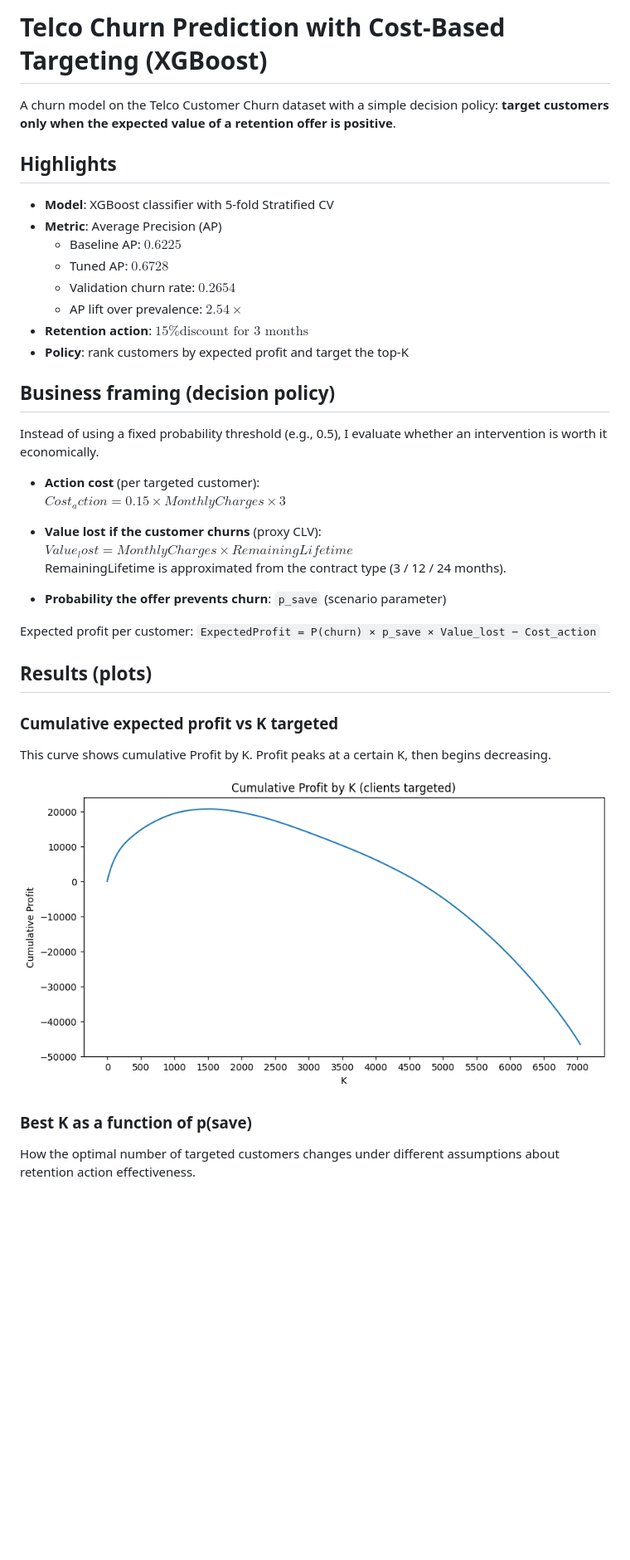
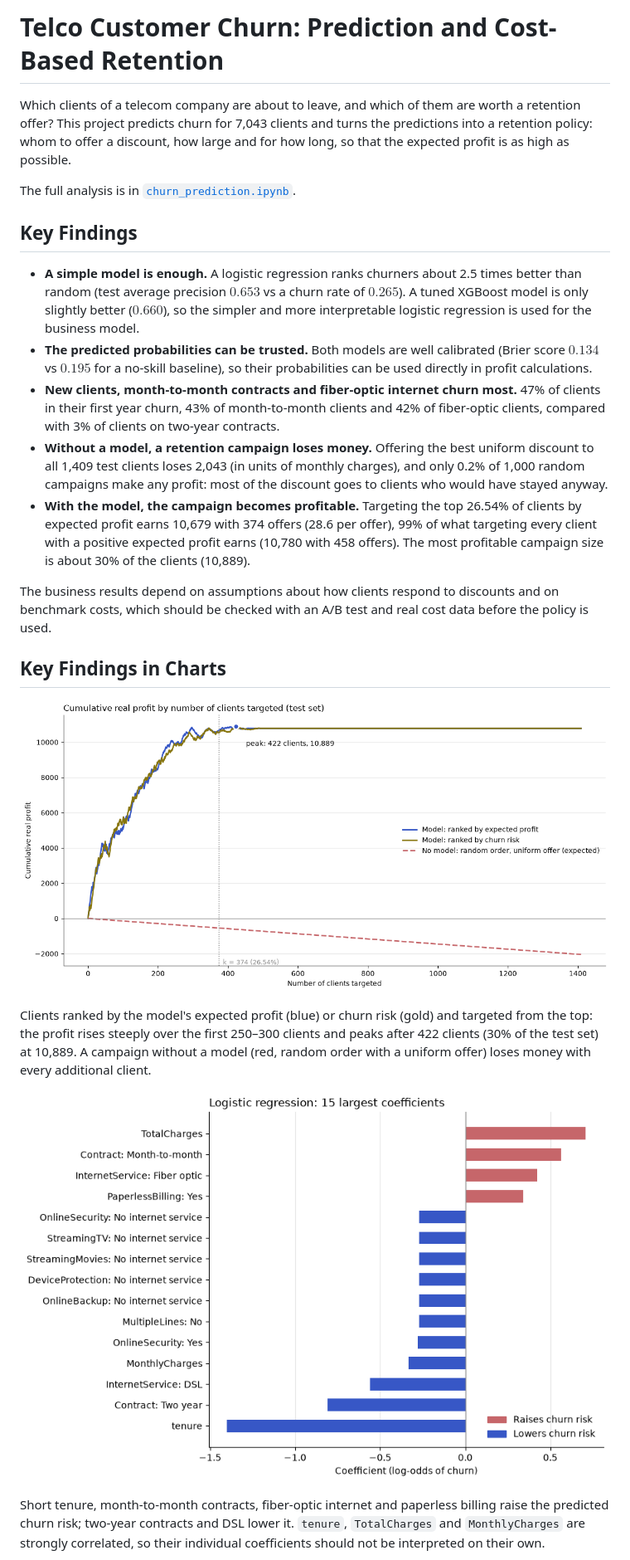
Before and after one commit to JusDice/telco-churn-cost-sensitive-xgb, a Markdown page: README.md, the part around one of its changes. Shown at 83% size. GitHub-like rendering; pictures changed too: assets/cumulative_profit_by_k.png (deleted), images/cumulative_real_profit.png (added), images/logistic_regression_coeffs.png (added); blank space fills up the shorter version.

```diff
--- a/README.md
+++ b/README.md
@@ -1,38 +1,26 @@
-# Telco Churn Prediction with Cost-Based Targeting (XGBoost)
+# Telco Customer Churn: Prediction and Cost-Based Retention
 
-A churn model on the Telco Customer Churn dataset with a simple decision policy: **target customers only when the expected value of a retention offer is positive**.
+Which clients of a telecom company are about to leave, and which of them are worth a retention offer? This project predicts churn for 7,043 clients and turns the predictions into a retention policy: whom to offer a discount, how large and for how long, so that the expected profit is as high as possible.
 
-## Highlights
-- **Model**: XGBoost classifier with 5-fold Stratified CV
-- **Metric**: Average Precision (AP)
-  - Baseline AP: $0.6225$
-  - Tuned AP: $0.6728$
-  - Validation churn rate: $0.2654$
-  - AP lift over prevalence: $2.54×$
-- **Retention action**: $15\% \text{discount for 3 months}$
-- **Policy**: rank customers by expected profit and target the top-K
+The full analysis is in [`churn_prediction.ipynb`](churn_prediction.ipynb).
 
-## Business framing (decision policy)
-Instead of using a fixed probability threshold (e.g., 0.5), I evaluate whether an intervention is worth it economically.
+## Key Findings
 
-- **Action cost** (per targeted customer):
-  $Cost_action = 0.15 \times MonthlyCharges \times 3$
+- **A simple model is enough.** A logistic regression ranks churners about 2.5 times better than random (test average precision $0.653$ vs a churn rate of $0.265$). A tuned XGBoost model is only slightly better ($0.660$), so the simpler and more interpretable logistic regression is used for the business model.
+- **The predicted probabilities can be trusted.** Both models are well calibrated (Brier score $0.134$ vs $0.195$ for a no-skill baseline), so their probabilities can be used directly in profit calculations.
+- **New clients, month-to-month contracts and fiber-optic internet churn most.** 47% of clients in their first year churn, 43% of month-to-month clients and 42% of fiber-optic clients, compared with 3% of clients on two-year contracts.
+- **Without a model, a retention campaign loses money.** Offering the best uniform discount to all 1,409 test clients loses 2,043 (in units of monthly charges), and only 0.2% of 1,000 random campaigns make any profit: most of the discount goes to clients who would have stayed anyway.
+- **With the model, the campaign becomes profitable.** Targeting the top 26.54% of clients by expected profit earns 10,679 with 374 offers (28.6 per offer), 99% of what targeting every client with a positive expected profit earns (10,780 with 458 offers). The most profitable campaign size is about 30% of the clients (10,889).
 
-- **Value lost if the customer churns** (proxy CLV):
-  $Value_lost = MonthlyCharges \times RemainingLifetime$
-  RemainingLifetime is approximated from the contract type (3 / 12 / 24 months).
+The business results depend on assumptions about how clients respond to discounts and on benchmark costs, which should be checked with an A/B test and real cost data before the policy is used.
 
-- **Probability the offer prevents churn**: `p_save` (scenario parameter)
+## Key Findings in Charts
 
-Expected profit per customer:
-`ExpectedProfit = P(churn) × p_save × Value_lost − Cost_action`
+![Cumulative real profit by number of clients targeted](images/cumulative_real_profit.png)
 
-## Results (plots)
-### Cumulative expected profit vs K targeted
-This curve shows cumulative Profit by K. Profit peaks at a certain K, then begins decreasing.
+Clients ranked by the model's expected profit (blue) or churn risk (gold) and targeted from the top: the profit rises steeply over the first 250–300 clients and peaks after 422 clients (30% of the test set) at 10,889. A campaign without a model (red, random order with a uniform offer) loses money with every additional client.
 
-![Cumulative profit by K](assets/cumulative_profit_by_k.png)
+![Logistic regression: 15 largest coefficients](images/logistic_regression_coeffs.png)
 
-### Best K as a function of p(save)
-How the optimal number of targeted customers changes under different assumptions about retention action effectiveness.
+Short tenure, month-to-month contracts, fiber-optic internet and paperless billing raise the predicted churn risk; two-year contracts and DSL lower it. `tenure`, `TotalCharges` and `MonthlyCharges` are strongly correlated, so their individual coefficients should not be interpreted on their own.
 
```
Also changed, not shown: other parts of README.md (+69 -12 lines), assets/best_k_by_psave.png (deleted), images/models_calibration.png (added), 7 other files.
